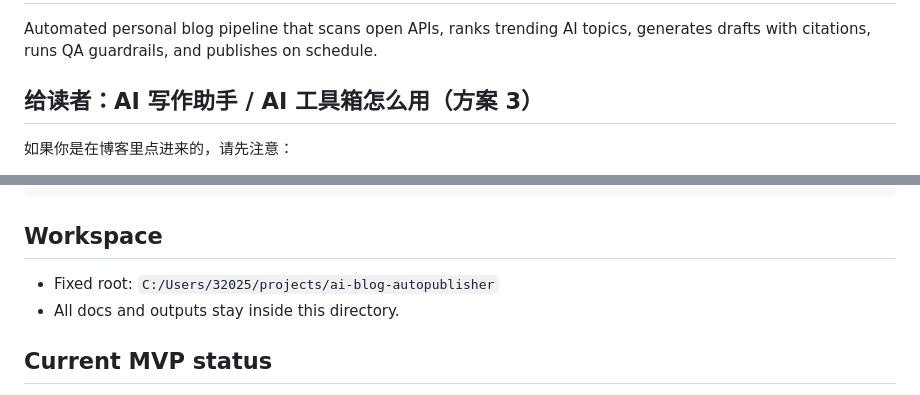
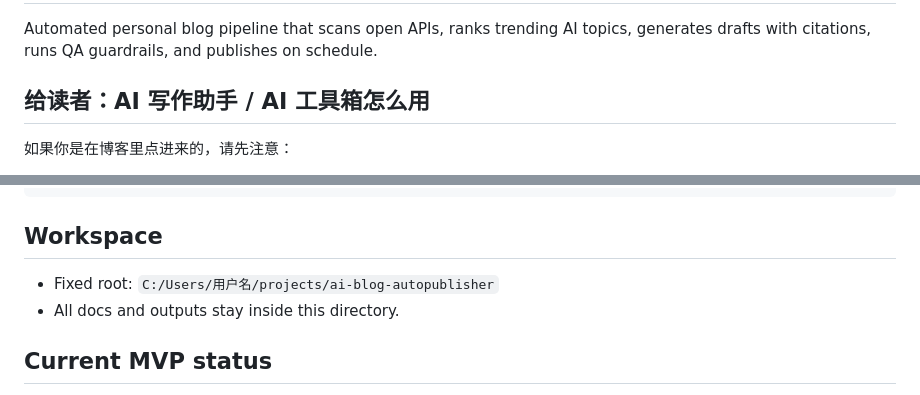
Before and after one commit to Eason-2/first-depot, a Markdown page: README.md, 2 parts joined by grey strips. Rendered like a GitHub page.

Commit message:
polish reader guide wording

````diff
--- a/README.md
+++ b/README.md
@@ -2,7 +2,7 @@
 
 Automated personal blog pipeline that scans open APIs, ranks trending AI topics, generates drafts with citations, runs QA guardrails, and publishes on schedule.
 
-## 给读者：AI 写作助手 / AI 工具箱怎么用（方案 3）
+## 给读者：AI 写作助手 / AI 工具箱怎么用
 
 如果你是在博客里点进来的，请先注意：
 
@@ -122,7 +122,7 @@ Ctrl + C
 ```
 
 ## Workspace
-- Fixed root: `C:/Users/32025/projects/ai-blog-autopublisher`
+- Fixed root: `C:/Users/用户名/projects/ai-blog-autopublisher`
 - All docs and outputs stay inside this directory.
 
 ## Current MVP status
````
